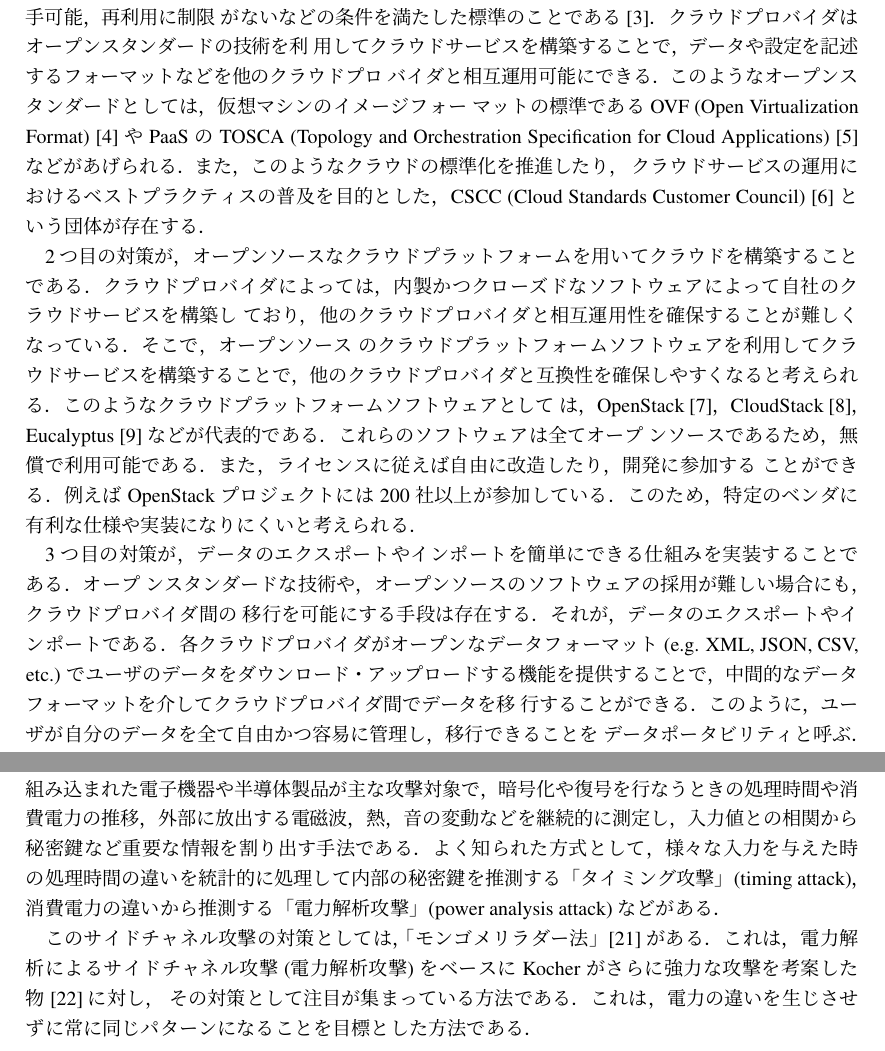
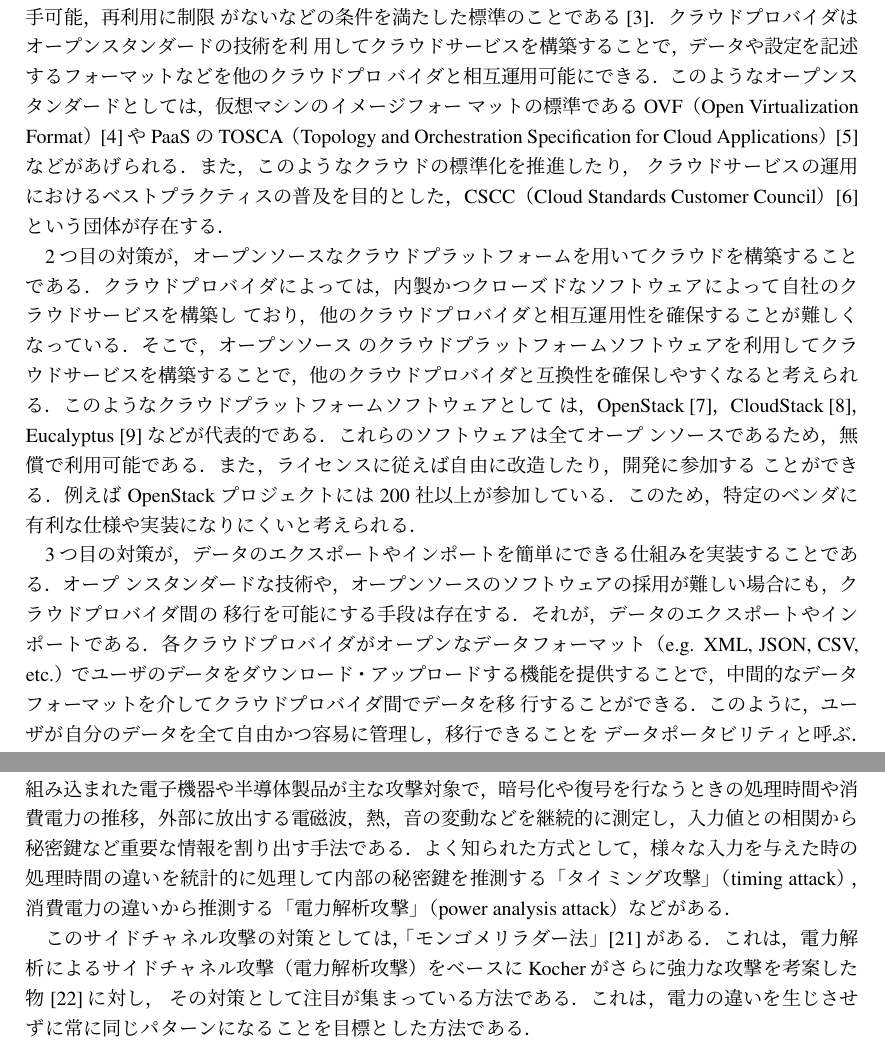
Before and after one commit to keichi/mm-midterm-report, a LaTeX document (mm-practice-midterm.tex, which reads src/chapter2-1.tex, src/chapter2-4.tex): two parts of pages 7 and 13 of 21, joined at a grey line, cut so that both start at the same text. Compiled offline with pLaTeX and dvipdfmx.

Commit message:
括弧を全角に統一した

```diff
--- a/src/chapter2-1.tex
+++ b/src/chapter2-1.tex
@@ -55,11 +55,11 @@
 \item データのエクスポートやインポートを簡単にできる仕組みを実装する
 \end{itemize}
 
-1つ目の対策は，オープンスタンダードな技術を利用してクラウドを構築することである．オープンスタンダードとは，非営利団体が策定し保守している，仕様文書が無料あるいは実質無料で入手可能，再利用に制限 がないなどの条件を満たした標準のことである\cite{openstandard}．クラウドプロバイダはオープンスタンダードの技術を利 用してクラウドサービスを構築することで，データや設定を記述するフォーマットなどを他のクラウドプロ バイダと相互運用可能にできる．このようなオープンスタンダードとしては，仮想マシンのイメージフォー マットの標準である OVF (Open Virtualization Format) \cite{ovf}や PaaS の TOSCA (Topology and Orchestration Specification for Cloud Applications)\cite{tosca}などがあげられる．また，このようなクラウドの標準化を推進したり， クラウドサービスの運用におけるベストプラクティスの普及を目的とした，CSCC (Cloud Standards Customer Council) \cite{cscc}という団体が存在する．
+1つ目の対策は，オープンスタンダードな技術を利用してクラウドを構築することである．オープンスタンダードとは，非営利団体が策定し保守している，仕様文書が無料あるいは実質無料で入手可能，再利用に制限 がないなどの条件を満たした標準のことである\cite{openstandard}．クラウドプロバイダはオープンスタンダードの技術を利 用してクラウドサービスを構築することで，データや設定を記述するフォーマットなどを他のクラウドプロ バイダと相互運用可能にできる．このようなオープンスタンダードとしては，仮想マシンのイメージフォー マットの標準である OVF（Open Virtualization Format）\cite{ovf}や PaaS の TOSCA（Topology and Orchestration Specification for Cloud Applications）\cite{tosca}などがあげられる．また，このようなクラウドの標準化を推進したり， クラウドサービスの運用におけるベストプラクティスの普及を目的とした，CSCC（Cloud Standards Customer Council）\cite{cscc}という団体が存在する．
 
 2つ目の対策が，オープンソースなクラウドプラットフォームを用いてクラウドを構築することである．クラウドプロバイダによっては，内製かつクローズドなソフトウェアによって自社のクラウドサービスを構築し ており，他のクラウドプロバイダと相互運用性を確保することが難しくなっている．そこで，オープンソース のクラウドプラットフォームソフトウェアを利用してクラウドサービスを構築することで，他のクラウドプロバイダと互換性を確保しやすくなると考えられる．このようなクラウドプラットフォームソフトウェアとして は，OpenStack\cite{openstack}，CloudStack\cite{cloudstack}，Eucalyptus\cite{eucalyptus}などが代表的である．これらのソフトウェアは全てオープ ンソースであるため，無償で利用可能である．また，ライセンスに従えば自由に改造したり，開発に参加する ことができる．例えば OpenStack プロジェクトには 200 社以上が参加している．このため，特定のベンダに 有利な仕様や実装になりにくいと考えられる．
 
-3つ目の対策が，データのエクスポートやインポートを簡単にできる仕組みを実装することである．オープ ンスタンダードな技術や，オープンソースのソフトウェアの採用が難しい場合にも，クラウドプロバイダ間の 移行を可能にする手段は存在する．それが，データのエクスポートやインポートである．各クラウドプロバイダがオープンなデータフォーマット (e.g. XML, JSON, CSV, etc.) でユーザのデータをダウンロード・アップロードする機能を提供することで，中間的なデータフォーマットを介してクラウドプロバイダ間でデータを移 行することができる．このように，ユーザが自分のデータを全て自由かつ容易に管理し，移行できることを データポータビリティと呼ぶ．Data Portability Project\cite{dataportability}は，データポータビリティを具体的に定義し，クラウドプロバイダが満たすべき条件を明文化・啓蒙する活動を行っている．データポータビリティを実現した実 例として，Google の Google Takeout\cite{takeout}があげられる．ユーザは Google Takeout を利用すると，Google の提 供する様々なクラウドサービスから，自らのデータをアーカイブし，ダウンロードすることができる．
+3つ目の対策が，データのエクスポートやインポートを簡単にできる仕組みを実装することである．オープ ンスタンダードな技術や，オープンソースのソフトウェアの採用が難しい場合にも，クラウドプロバイダ間の 移行を可能にする手段は存在する．それが，データのエクスポートやインポートである．各クラウドプロバイダがオープンなデータフォーマット（e.g. XML, JSON, CSV, etc.）でユーザのデータをダウンロード・アップロードする機能を提供することで，中間的なデータフォーマットを介してクラウドプロバイダ間でデータを移 行することができる．このように，ユーザが自分のデータを全て自由かつ容易に管理し，移行できることを データポータビリティと呼ぶ．Data Portability Project\cite{dataportability}は，データポータビリティを具体的に定義し，クラウドプロバイダが満たすべき条件を明文化・啓蒙する活動を行っている．データポータビリティを実現した実 例として，Google の Google Takeout\cite{takeout}があげられる．ユーザは Google Takeout を利用すると，Google の提 供する様々なクラウドサービスから，自らのデータをアーカイブし，ダウンロードすることができる．
 
 \subsubsection{ユーザ側の対策}
 
--- a/src/chapter2-4.tex
+++ b/src/chapter2-4.tex
@@ -9,8 +9,8 @@
 \subsubsection{サイドチャネル攻撃}
 暗号解読手法の一つで，暗号を処理している装置の物理的な特性を外部から観察・測定することにより，秘密情報の取得を試みる攻撃手法．
 暗号機能を内蔵したICカードなど，暗号処理機能の組み込まれた電子機器や半導体製品が主な攻撃対象で，暗号化や復号を行なうときの処理時間や消費電力の推移，外部に放出する電磁波，熱，音の変動などを継続的に測定し，入力値との相関から秘密鍵など重要な情報を割り出す手法である．
-よく知られた方式として，様々な入力を与えた時の処理時間の違いを統計的に処理して内部の秘密鍵を推測する「タイミング攻撃」(timing attack)，消費電力の違いから推測する「電力解析攻撃」(power analysis attack)などがある．\par
-このサイドチャネル攻撃の対策としては，「モンゴメリラダー法」\cite{sidechannel}がある．これは，電力解析によるサイドチャネル攻撃(電力解析攻撃)をベースにKocherがさらに強力な攻撃を考案した物\cite{kocher1999}に対し， その対策として注目が集まっている方法である．これは，電力の違いを生じさせずに常に同じパターンになることを目標とした方法である．
+よく知られた方式として，様々な入力を与えた時の処理時間の違いを統計的に処理して内部の秘密鍵を推測する「タイミング攻撃」（timing attack），消費電力の違いから推測する「電力解析攻撃」（power analysis attack）などがある．\par
+このサイドチャネル攻撃の対策としては，「モンゴメリラダー法」\cite{sidechannel}がある．これは，電力解析によるサイドチャネル攻撃（電力解析攻撃）をベースにKocherがさらに強力な攻撃を考案した物\cite{kocher1999}に対し， その対策として注目が集まっている方法である．これは，電力の違いを生じさせずに常に同じパターンになることを目標とした方法である．
 
 \subsubsection{CrossVMサイドチャネル攻撃}
 CrossVMサイドチャネル攻撃は「キャッシュ共有」，「メモリの覗き見」の大きく2つに分けることができる\cite{vmsec}．\par
```
Also changed, not shown: src/chapter2-2.tex (+3 -3 lines), src/chapter2-3.tex (+2 -2 lines), src/chapter2-5.tex (+1 -1 lines), src/chapter2-4.tex (2 more changed lines).
